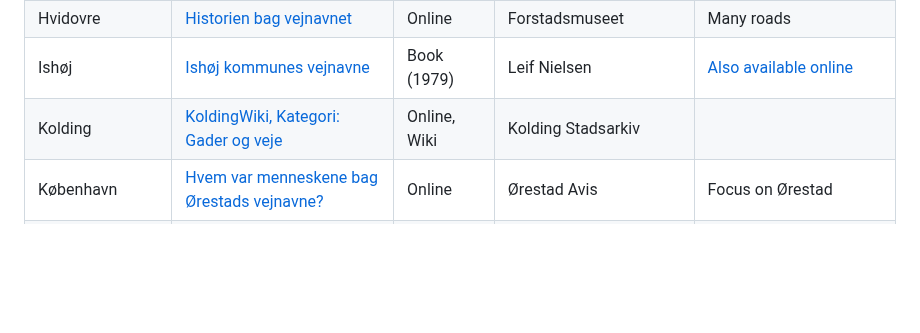
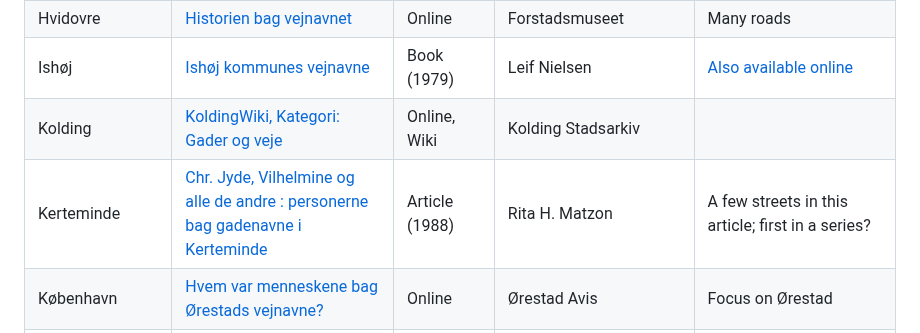
Before and after one commit to PeterBrodersen/osmetymology, a Markdown page: Resources.md, the part around the change. Rendered like a GitHub page; blank space fills up the shorter version.

Commit message:
Resources: +Kerteminde

```diff
--- a/Resources.md
+++ b/Resources.md
@@ -29,6 +29,7 @@ Resources for getting information about the origin of Danish street names.
 | Hvidovre         | [Historien bag vejnavnet](https://forstadsmuseet.dk/historien-om/historien-bag-vejnavnet/) | Online | Forstadsmuseet | Many roads |
 | Ishøj            | [Ishøj kommunes vejnavne](https://bibliotek.dk/materiale/ishoej-kommunes-vejnavne_leif-nielsen-f-1938-/work-of%3A870970-basis%3A05496829) | Book (1979) | Leif Nielsen | [Also available online](https://ishoejlokalhistorisk.dk/wp-content/uploads/2020/04/Ish%C3%B8j-kommunes-vejnavne-1979.pdf) |
 | Kolding          | [KoldingWiki, Kategori: Gader og veje](https://koldingwiki.dk/index.php?title=Kategori:Gader_og_veje) | Online, Wiki | Kolding Stadsarkiv |
+| Kerteminde       | [Chr. Jyde, Vilhelmine og alle de andre : personerne bag gadenavne i Kerteminde](https://bibliotek.dk/materiale/chr-jyde-vilhelmine-og-alle-de-andre_rita-h-matzon/work-of:159003-lokalbibl:91425327?type=artikel) | Article (1988) | Rita H. Matzon | A few streets in this article; first in a series? |
 | København        | [Hvem var menneskene bag Ørestads vejnavne?](http://greir.dk/index.php/orestad/4629-hvem-var-menneskene-bag-orestads-vejnavne) | Online | Ørestad Avis | Focus on Ørestad |
 | København        | [Kend København](http://www.hovedstadshistorie.dk/) | Online | | Detailed information for many roads |
 | København        | [Storbyens Stednavne](https://bibliotek.dk/materiale/storbyens-stednavne_bent-joergensen-f-1944-/work-of%3A870970-basis%3A22413112?type=bog) | Book (1999) | Bent Jørgensen | Extremely detailed; pretty much every road is mentioned |
```
